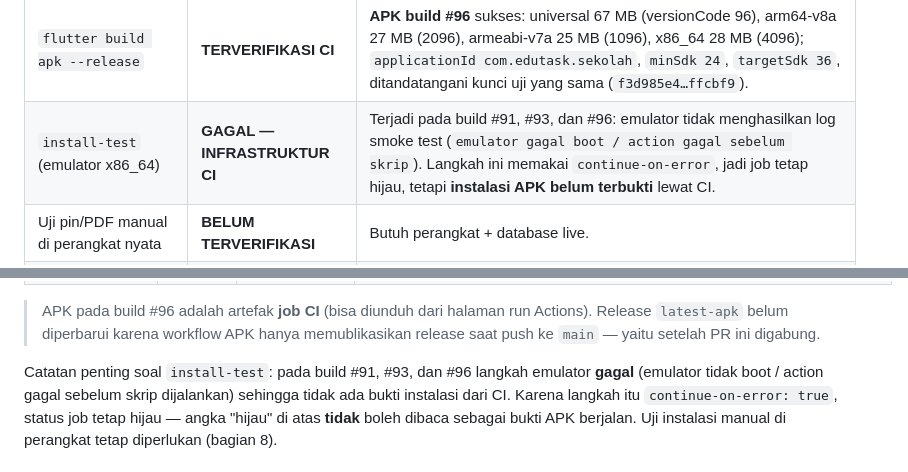
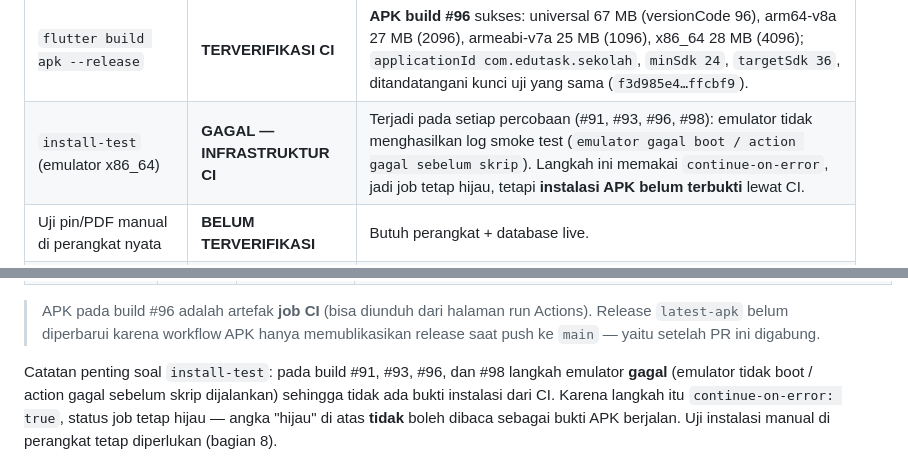
Before and after one commit to HOOOOOOQ/aplikasioo, a Markdown page: docs/round6-edutask.md, 2 parts joined by grey strips. Drawn GitHub-style.

Commit message:
docs(round6): catat percobaan install-test #91/#93/#96/#98
Co-authored-by: arena-agent <297053741+arena-agent@users.noreply.github.com>

```diff
--- a/docs/round6-edutask.md
+++ b/docs/round6-edutask.md
@@ -479,7 +479,7 @@ dari CI.
 | `flutter test` | **TERVERIFIKASI CI** | **210 tes lulus** (sebelumnya 162; +48 tes baru ronde ini: 42 fitur, 3 pemetaan error, 3 konsistensi CSV ↔ PDF + label periode). |
 | `flutter build web --release` | **TERVERIFIKASI CI** | Sukses (job `web-build` hijau). Pemeriksaan artefak lolos: `index.html`, `manifest.json`, `flutter_bootstrap.js`, `main.dart.js`, `flutter_service_worker.js`, ikon 192 px ada; teks `EduTask` ada di `index.html`; **tidak ada** string `service_role` di bundle. Ukuran pasti tidak ditampilkan di komentar PR (ada di log job). |
 | `flutter build apk --release` | **TERVERIFIKASI CI** | **APK build #96** sukses: universal 67 MB (versionCode 96), arm64-v8a 27 MB (2096), armeabi-v7a 25 MB (1096), x86_64 28 MB (4096); `applicationId com.edutask.sekolah`, `minSdk 24`, `targetSdk 36`, ditandatangani kunci uji yang sama (`f3d985e4…ffcbf9`). |
-| `install-test` (emulator x86_64) | **GAGAL — INFRASTRUKTUR CI** | Terjadi pada build #91, #93, dan #96: emulator tidak menghasilkan log smoke test (`emulator gagal boot / action gagal sebelum skrip`). Langkah ini memakai `continue-on-error`, jadi job tetap hijau, tetapi **instalasi APK belum terbukti** lewat CI. |
+| `install-test` (emulator x86_64) | **GAGAL — INFRASTRUKTUR CI** | Terjadi pada setiap percobaan (#91, #93, #96, #98): emulator tidak menghasilkan log smoke test (`emulator gagal boot / action gagal sebelum skrip`). Langkah ini memakai `continue-on-error`, jadi job tetap hijau, tetapi **instalasi APK belum terbukti** lewat CI. |
 | Uji pin/PDF manual di perangkat nyata | **BELUM TERVERIFIKASI** | Butuh perangkat + database live. |
 | Uji di browser nyata | **BELUM TERVERIFIKASI** | Butuh browser + Supabase live. |
 | Migration di database produksi | **BELUM DIJALANKAN** | Jalankan manual (bagian 3.1). |
@@ -497,7 +497,7 @@ Detail APK build #96 (`SHA256SUMS.txt` lengkap ada di komentar PR):
 > Actions). Release `latest-apk` belum diperbarui karena workflow APK hanya
 > memublikasikan release saat push ke `main` — yaitu setelah PR ini digabung.
 
-Catatan penting soal `install-test`: pada build #91, #93, dan #96 langkah emulator **gagal**
+Catatan penting soal `install-test`: pada build #91, #93, #96, dan #98 langkah emulator **gagal**
 (emulator tidak boot / action gagal sebelum skrip dijalankan) sehingga tidak ada
 bukti instalasi dari CI. Karena langkah itu `continue-on-error: true`, status
 job tetap hijau — angka "hijau" di atas **tidak** boleh dibaca sebagai bukti
```
